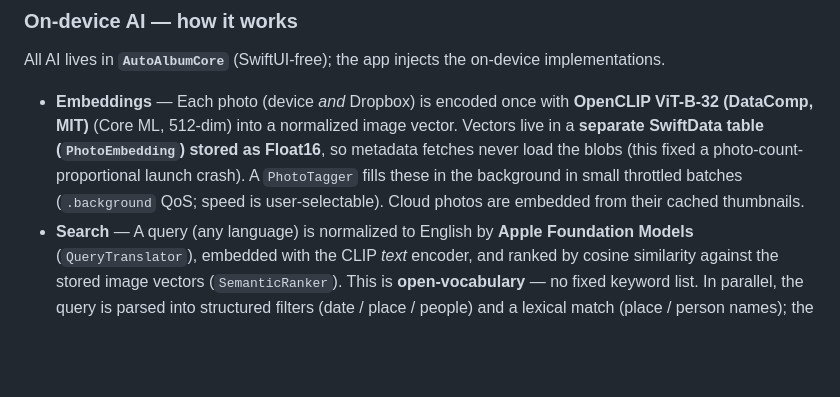
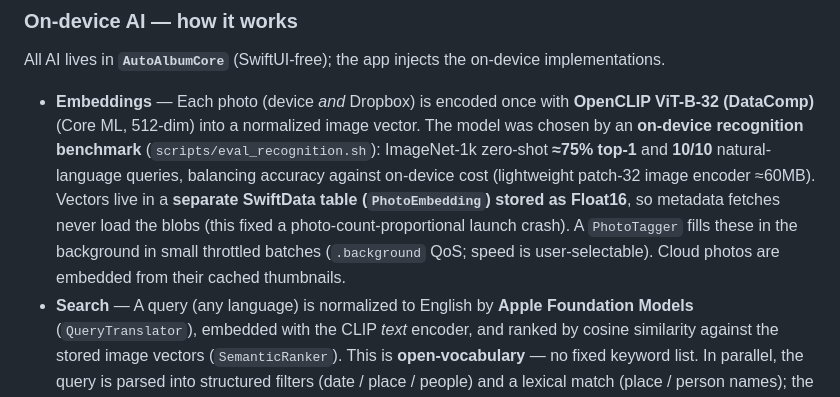
Before and after one commit to kanairyoji/MosaicPhotos, a Markdown page: README.md, the part around the change. GitHub-like rendering; blank space fills up the shorter version.

```diff
--- a/README.md
+++ b/README.md
@@ -107,7 +107,7 @@ MosaicPhotos (app)
 
 All AI lives in **`AutoAlbumCore`** (SwiftUI-free); the app injects the on-device implementations.
 
-- **Embeddings** — Each photo (device *and* Dropbox) is encoded once with **OpenCLIP ViT-B-32 (DataComp, MIT)** (Core ML, 512-dim) into a normalized image vector. Vectors live in a **separate SwiftData table (`PhotoEmbedding`) stored as Float16**, so metadata fetches never load the blobs (this fixed a photo-count-proportional launch crash). A `PhotoTagger` fills these in the background in small throttled batches (`.background` QoS; speed is user-selectable). Cloud photos are embedded from their cached thumbnails.
+- **Embeddings** — Each photo (device *and* Dropbox) is encoded once with **OpenCLIP ViT-B-32 (DataComp)** (Core ML, 512-dim) into a normalized image vector. The model was chosen by an **on-device recognition benchmark** (`scripts/eval_recognition.sh`): ImageNet-1k zero-shot **≈75% top-1** and **10/10** natural-language queries, balancing accuracy against on-device cost (lightweight patch-32 image encoder ≈60MB). Vectors live in a **separate SwiftData table (`PhotoEmbedding`) stored as Float16**, so metadata fetches never load the blobs (this fixed a photo-count-proportional launch crash). A `PhotoTagger` fills these in the background in small throttled batches (`.background` QoS; speed is user-selectable). Cloud photos are embedded from their cached thumbnails.
 - **Search** — A query (any language) is normalized to English by **Apple Foundation Models** (`QueryTranslator`), embedded with the CLIP *text* encoder, and ranked by cosine similarity against the stored image vectors (`SemanticRanker`). This is **open-vocabulary** — no fixed keyword list. In parallel, the query is parsed into structured filters (date / place / people) and a lexical match (place / person names); the three signals are merged with **Reciprocal Rank Fusion** (`AIAlbumSearcher`).
 - **Display tags** — The full-screen info panel shows keyword tags via a separate **display-only** zero-shot step (`CLIPDisplayLabeler`): the stored image vector is compared against ~300 everyday English concepts. This never constrains search, which stays vocabulary-free.
 - **Seams** — `PhotoPerceptionProvider` (image → CLIP), `TextEmbedder` (text → CLIP), `QueryTranslator`, and `LabelProvider` are protocols in `AutoAlbumCore`; **`MobileCLIPKit`** implements them with `MobileCLIPRuntime` and `FoundationModels`, and the app's composition root wires them in. `PhotoSourceKit` stays unaware of AI and receives per-photo info through a `photoInsight` environment closure.
```
Also changed, not shown: README.ja.md (+1 -1 lines).
